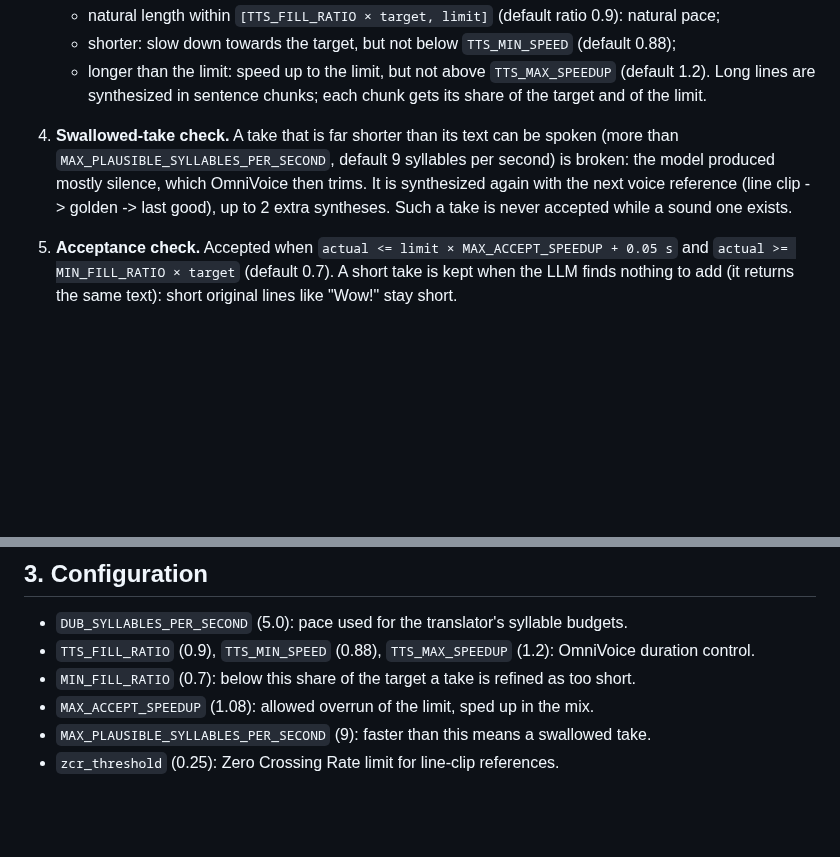
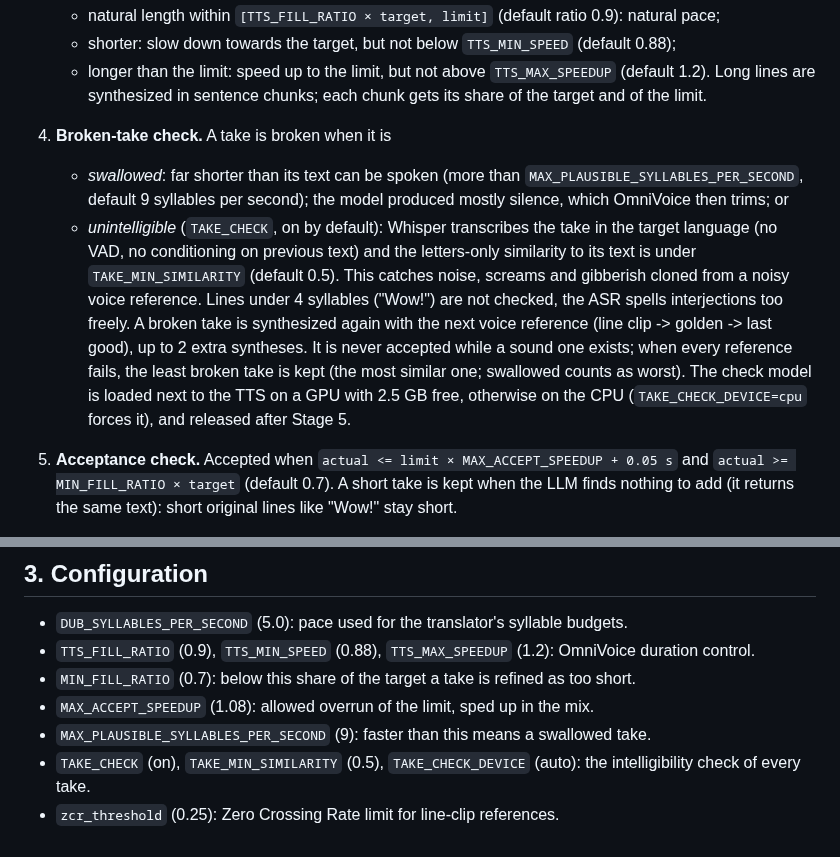
Before and after one commit to neutrinus/dubarr, a Markdown page: specification/specs/002_synchronization_engine.md, 2 parts joined by grey strips. GitHub-like rendering; blank space fills up the shorter version.

Commit message:
docs(spec): check every take with Whisper for noise and gibberish
Co-Authored-By: Claude Opus 5.5 <noreply@anthropic.com>
Claude-Session: https://claude.ai/code/session_01Pt9fP6MnncmEF6Qo9ZFzGK

```diff
--- a/specification/specs/002_synchronization_engine.md
+++ b/specification/specs/002_synchronization_engine.md
@@ -37,10 +37,17 @@ Priorities, in order: (1) nothing of the content is lost, (2) the line is intell
     -   longer than the limit: speed up to the limit, but not above `TTS_MAX_SPEEDUP` (default 1.2).
     Long lines are synthesized in sentence chunks; each chunk gets its share of the target and of the limit.
 
-4.  **Swallowed-take check.** A take that is far shorter than its text can be spoken (more than
-    `MAX_PLAUSIBLE_SYLLABLES_PER_SECOND`, default 9 syllables per second) is broken: the model produced mostly silence,
-    which OmniVoice then trims. It is synthesized again with the next voice reference (line clip -> golden -> last good),
-    up to 2 extra syntheses. Such a take is never accepted while a sound one exists.
+4.  **Broken-take check.** A take is broken when it is
+    -   *swallowed*: far shorter than its text can be spoken (more than `MAX_PLAUSIBLE_SYLLABLES_PER_SECOND`, default
+        9 syllables per second); the model produced mostly silence, which OmniVoice then trims; or
+    -   *unintelligible* (`TAKE_CHECK`, on by default): Whisper transcribes the take in the target language (no VAD, no
+        conditioning on previous text) and the letters-only similarity to its text is under `TAKE_MIN_SIMILARITY`
+        (default 0.5). This catches noise, screams and gibberish cloned from a noisy voice reference. Lines under
+        4 syllables ("Wow!") are not checked, the ASR spells interjections too freely.
+    A broken take is synthesized again with the next voice reference (line clip -> golden -> last good), up to 2 extra
+    syntheses. It is never accepted while a sound one exists; when every reference fails, the least broken take is
+    kept (the most similar one; swallowed counts as worst). The check model is loaded next to the TTS on a GPU with
+    2.5 GB free, otherwise on the CPU (`TAKE_CHECK_DEVICE=cpu` forces it), and released after Stage 5.
 
 5.  **Acceptance check.** Accepted when `actual <= limit × MAX_ACCEPT_SPEEDUP + 0.05 s` and
     `actual >= MIN_FILL_RATIO × target` (default 0.7). A short take is kept when the LLM finds nothing to add (it
@@ -80,4 +87,5 @@ never stretched in the mix; slowing down is done by OmniVoice, which sounds natu
 -   `MIN_FILL_RATIO` (0.7): below this share of the target a take is refined as too short.
 -   `MAX_ACCEPT_SPEEDUP` (1.08): allowed overrun of the limit, sped up in the mix.
 -   `MAX_PLAUSIBLE_SYLLABLES_PER_SECOND` (9): faster than this means a swallowed take.
+-   `TAKE_CHECK` (on), `TAKE_MIN_SIMILARITY` (0.5), `TAKE_CHECK_DEVICE` (auto): the intelligibility check of every take.
 -   `zcr_threshold` (0.25): Zero Crossing Rate limit for line-clip references.
```
